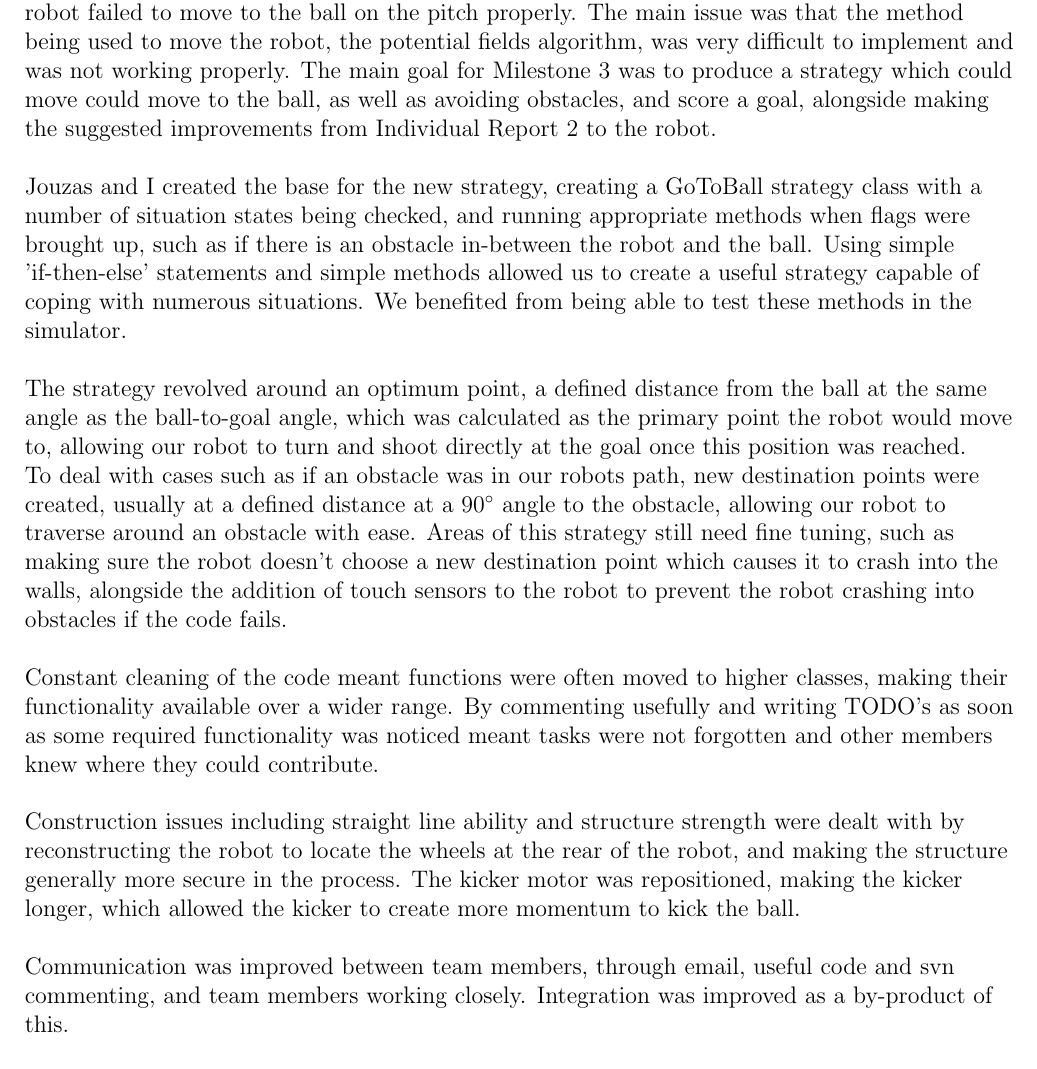
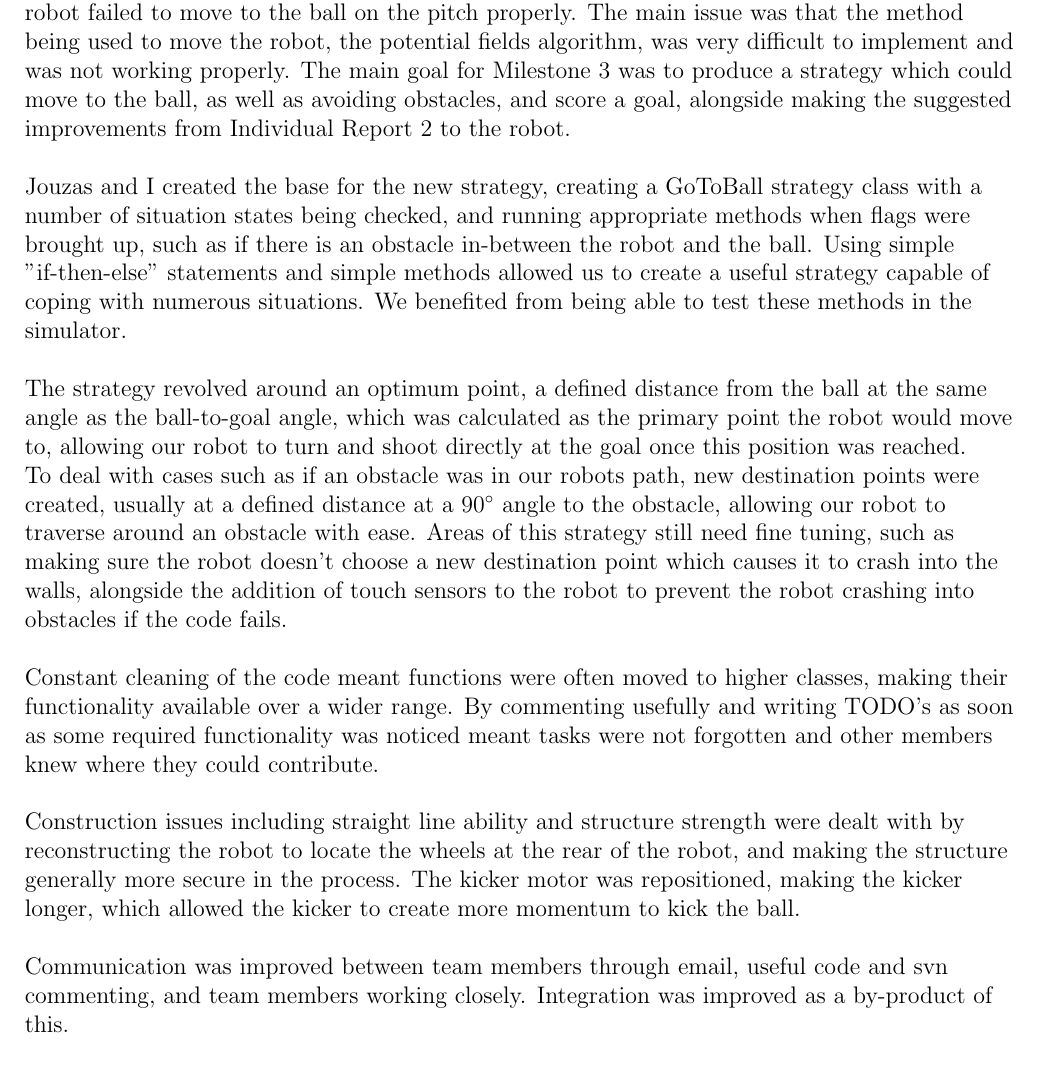
Before and after one commit to juokaz/SDP12, a LaTeX document (Documents/Individual Reports/Calum Jackson/Report 3/Report3.tex): part of the page, cut so that both start at the same text. Compiled offline with pdfLaTeX.

Commit message:
Finished report.
git-svn-id: http://svn3.xp-dev.com/svn/SDP12@135 a999eb98-acfe-4d63-a2f3-c0b6aa0b45c9

```diff
--- a/Documents/Individual Reports/Calum Jackson/Report 3/Report3.tex
+++ b/Documents/Individual Reports/Calum Jackson/Report 3/Report3.tex
@@ -9,10 +9,10 @@ SDP Group 12}
 \maketitle
 \begin{flushleft}
 
-This report, the third in the series, will document the changes made to the robot since Milestone 2, team communication, and strategy code additions. Milestone 2 was not a success, as the robot failed to move to the ball on the pitch properly. The main issue was that the method being used to move the robot, the potential fields algorithm, was very difficult to implement and was not working properly. The main goal for Milestone 3 was to produce a strategy which could move could move to the ball, as well as avoiding obstacles, and score a goal, alongside making the suggested improvements from Individual Report 2 to the robot.\linebreak
+This report, the third in the series, will document the changes made to the robot since Milestone 2, team communication, and strategy code additions. Milestone 2 was not a success, as the robot failed to move to the ball on the pitch properly. The main issue was that the method being used to move the robot, the potential fields algorithm, was very difficult to implement and was not working properly. The main goal for Milestone 3 was to produce a strategy which could move to the ball, as well as avoiding obstacles, and score a goal, alongside making the suggested improvements from Individual Report 2 to the robot.\linebreak
 
 
-Jouzas and I created the base for the new strategy, creating a GoToBall strategy class with a number of situation states being checked, and running appropriate methods when flags were brought up, such as if there is an obstacle in-between the robot and the ball. Using simple 'if-then-else' statements and simple methods allowed us to create a useful strategy capable of coping with numerous situations. We benefited from being able to test these methods in the simulator.\linebreak
+Jouzas and I created the base for the new strategy, creating a GoToBall strategy class with a number of situation states being checked, and running appropriate methods when flags were brought up, such as if there is an obstacle in-between the robot and the ball. Using simple "if-then-else" statements and simple methods allowed us to create a useful strategy capable of coping with numerous situations. We benefited from being able to test these methods in the simulator.\linebreak
 
 The strategy revolved around an optimum point, a defined distance from the ball at the same angle as the ball-to-goal angle, which was calculated as the primary point the robot would move to, allowing our robot to turn and shoot directly at the goal once this position was reached.\\
 
@@ -23,7 +23,7 @@ Constant cleaning of the code meant functions were often moved to higher classes
 
 Construction issues including straight line ability and structure strength were dealt with by reconstructing the robot to locate the wheels at the rear of the robot, and making the structure generally more secure in the process. The kicker motor was repositioned, making the kicker longer, which allowed the kicker to create more momentum to kick the ball. \linebreak
 
-Communication was improved between team members, through email, useful code and svn commenting, and team members working closely. Integration was improved as a by-product of this. \linebreak
+Communication was improved between team members through email, useful code and svn commenting, and team members working closely. Integration was improved as a by-product of this. \linebreak
 
 Overall, the team managed to complete milestone 3, though the strategy needs refining to deal with the current situations more effectively, and additional strategic methods are needed to cope with other situations such as defending a penalty kick, and for when the opponent is in possession of the ball, alongside fully implementing the touch sensors on the robot and into the strategy.
 
```
Also changed, not shown: Documents/Individual Reports/Biser Hong/Report3/report3-changes.pdf (renamed from Documents/Individual Reports/Biser Hong/Report3/report3-changes?.pdf), Documents/Individual Reports/Calum Jackson/Report 3/Report3.pdf.
